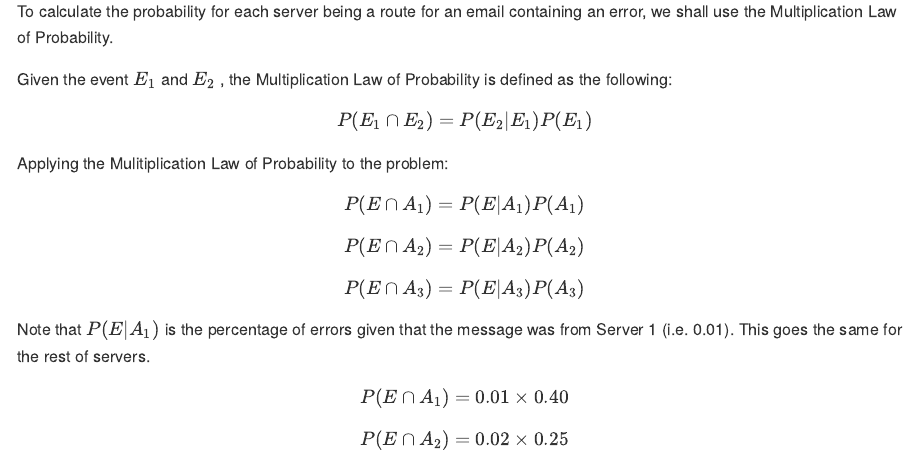
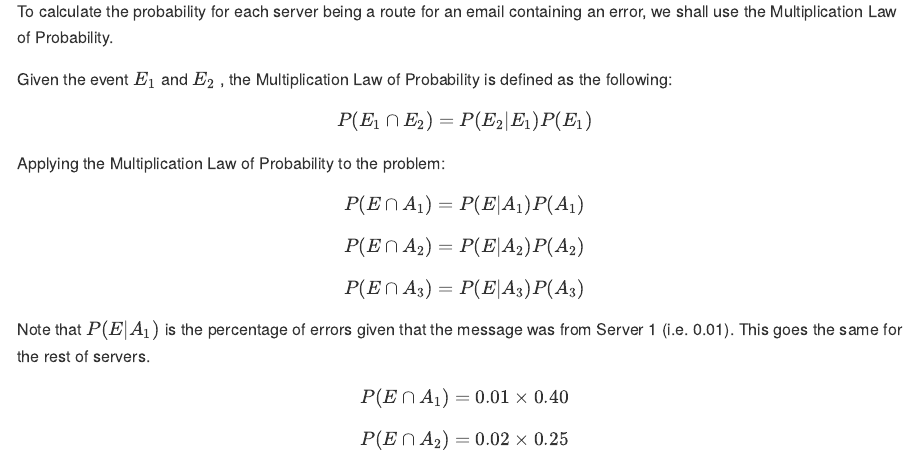
Before and after one commit to RomandRapido/APM1110, an R Markdown document (FA5-Lansangan/LANSANGAN_ROMAND-L-FA5.rmd): the page in a window 1100 px wide, from 1050 px down. The pictures show the output file FA5-Lansangan/LANSANGAN_ROMAND-L-FA5.md that the author committed with the source, drawn offline in the style of GitHub; long lines of code are wrapped.

Commit message:
hhere her

```diff
--- a/FA5-Lansangan/LANSANGAN_ROMAND-L-FA5.rmd
+++ b/FA5-Lansangan/LANSANGAN_ROMAND-L-FA5.rmd
@@ -49,7 +49,7 @@ $$
 P(E_{1} \cap E_{2}) = P(E_{2}|E_{1})P(E_{1})
 $$
 
-Applying the Mulitiplication Law of Probability to the problem:
+Applying the Multiplication Law of Probability to the problem:
 
 $$
 P(E \cap A_1) = P(E|A_1)P(A_1)
```
Also changed, not shown: FA5-Lansangan/LANSANGAN_ROMAND-L-FA5.md.
